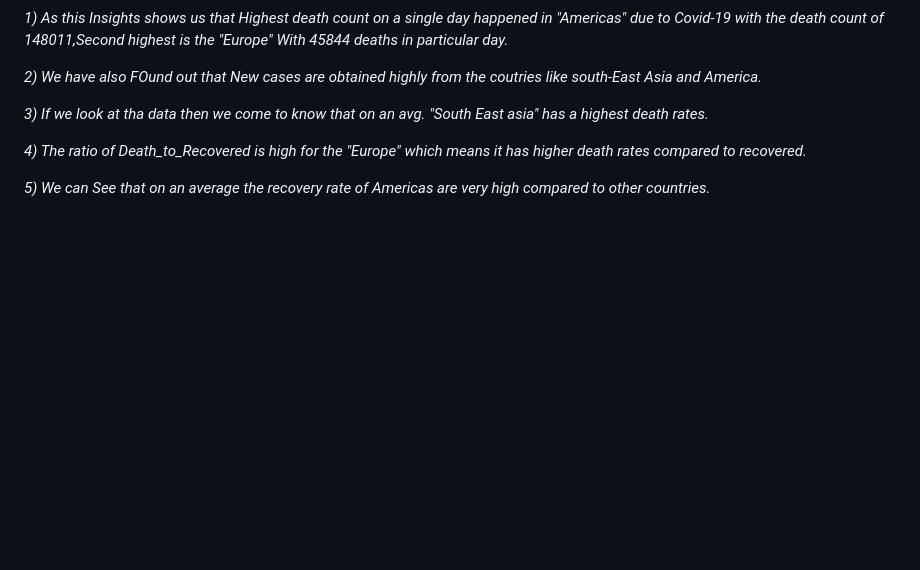
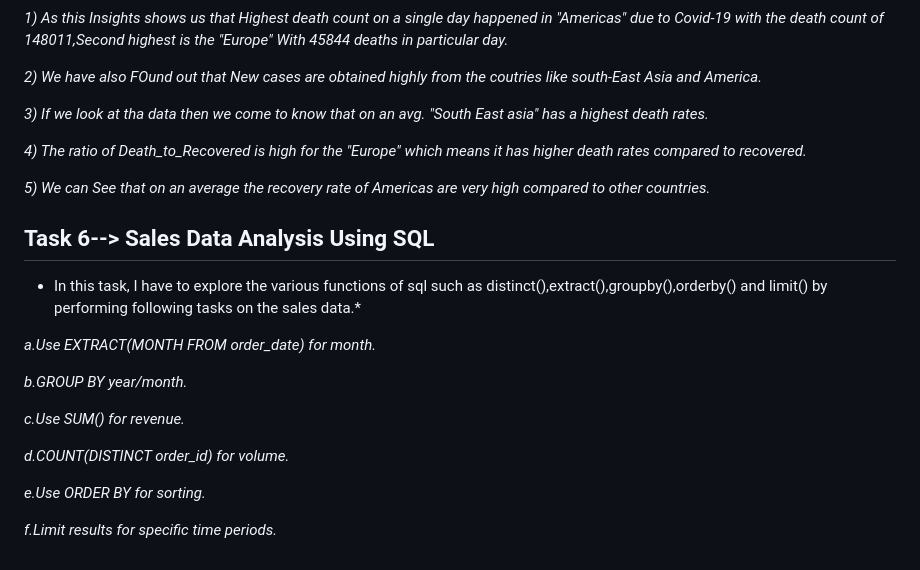
Before and after one commit to bj1616/ELevate-Labs-Internship, a Markdown page: README.md, the part around the change. Rendered like a GitHub page; blank space fills up the shorter version.

```diff
--- a/README.md
+++ b/README.md
@@ -89,3 +89,19 @@ At  last I make the dataset which is cleaned and can be used for further analysi
 *4) The ratio of Death_to_Recovered is high for the "Europe" which means it has higher death rates compared to recovered.*
 
 *5) We can See that on an average the recovery rate of Americas are very high compared to other countries.*
+
+## Task 6--> Sales Data Analysis Using SQL
+
+* In this task, I have to explore the various functions of sql such as distinct(),extract(),groupby(),orderby() and limit() by performing following tasks on the sales data.*
+
+*a.Use EXTRACT(MONTH FROM order_date) for month.*
+
+*b.GROUP BY year/month.*
+
+*c.Use SUM() for revenue.*
+
+*d.COUNT(DISTINCT order_id) for volume.*
+
+*e.Use ORDER BY for sorting.*
+
+*f.Limit results for specific time periods.*
```
